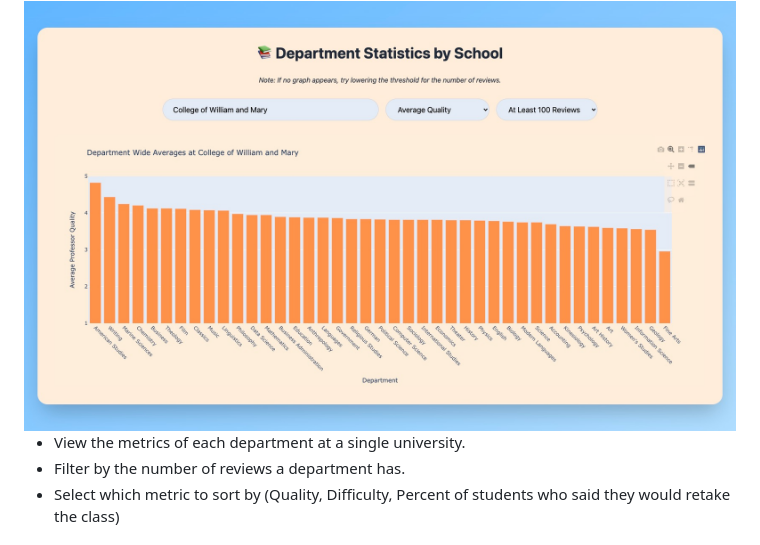
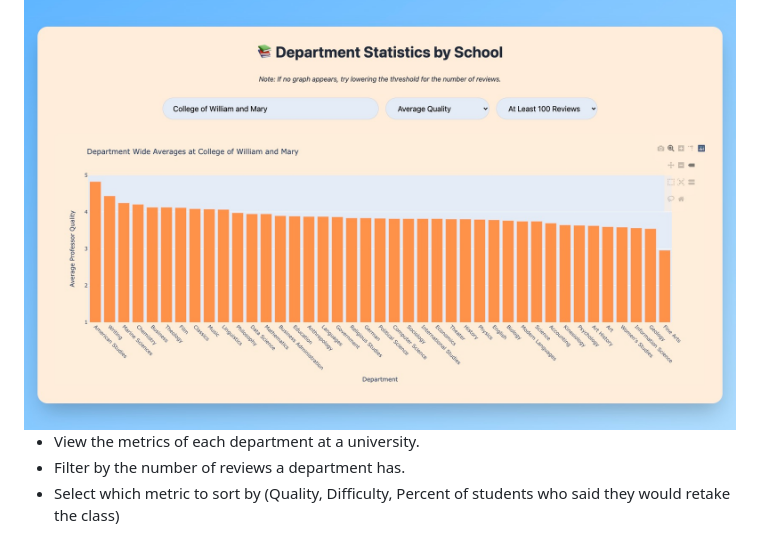
Before and after one commit to cdmackinnon/RMP-Dashboard, a Markdown page: README.md, the part around the change. Drawn GitHub-style.

```diff
--- a/README.md
+++ b/README.md
@@ -43,7 +43,7 @@ uv run app.py
 <img src="/images/Individual University Departments.jpeg" alt="Individual University Departments" width="800"/>
 </div>
 
-- View the metrics of each department at a single university.
+- View the metrics of each department at a university.
 - Filter by the number of reviews a department has.
 - Select which metric to sort by (Quality, Difficulty, Percent of students who said they would retake the class)
 
```
